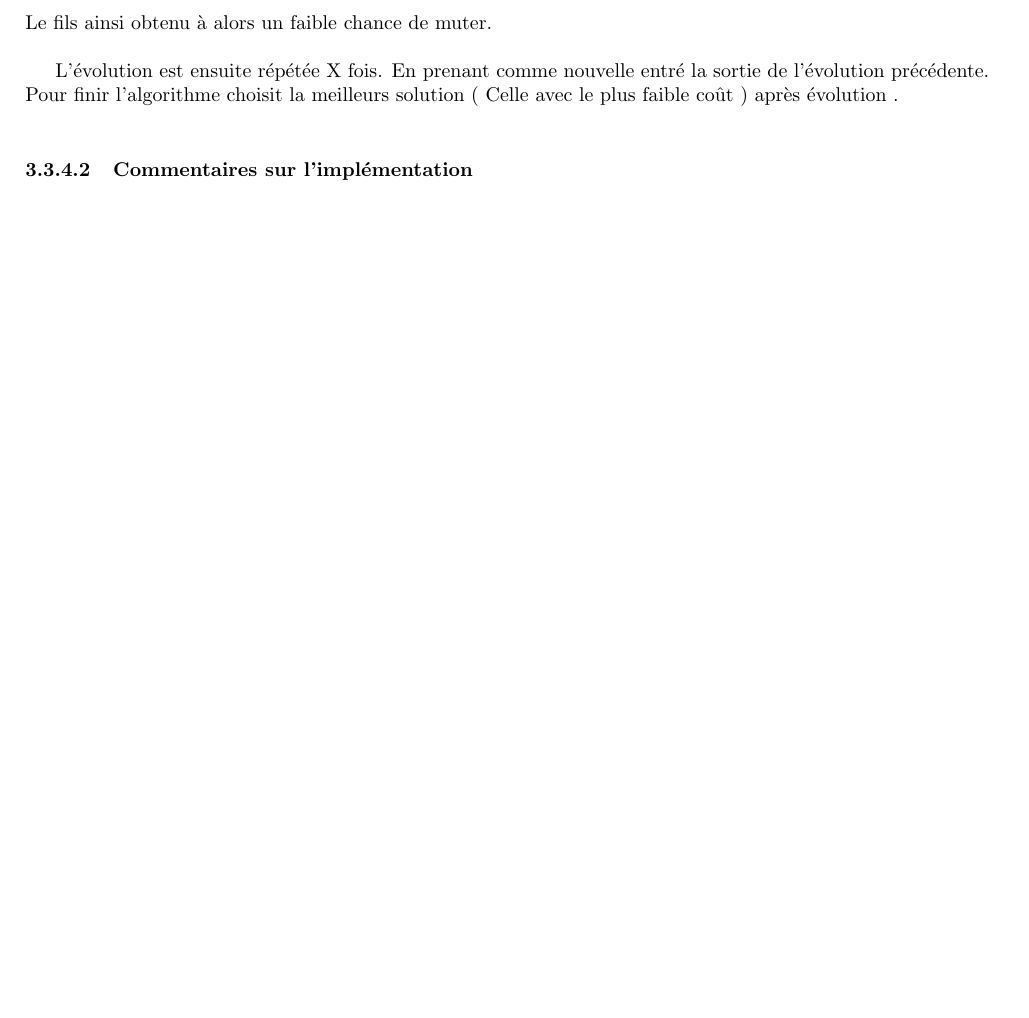
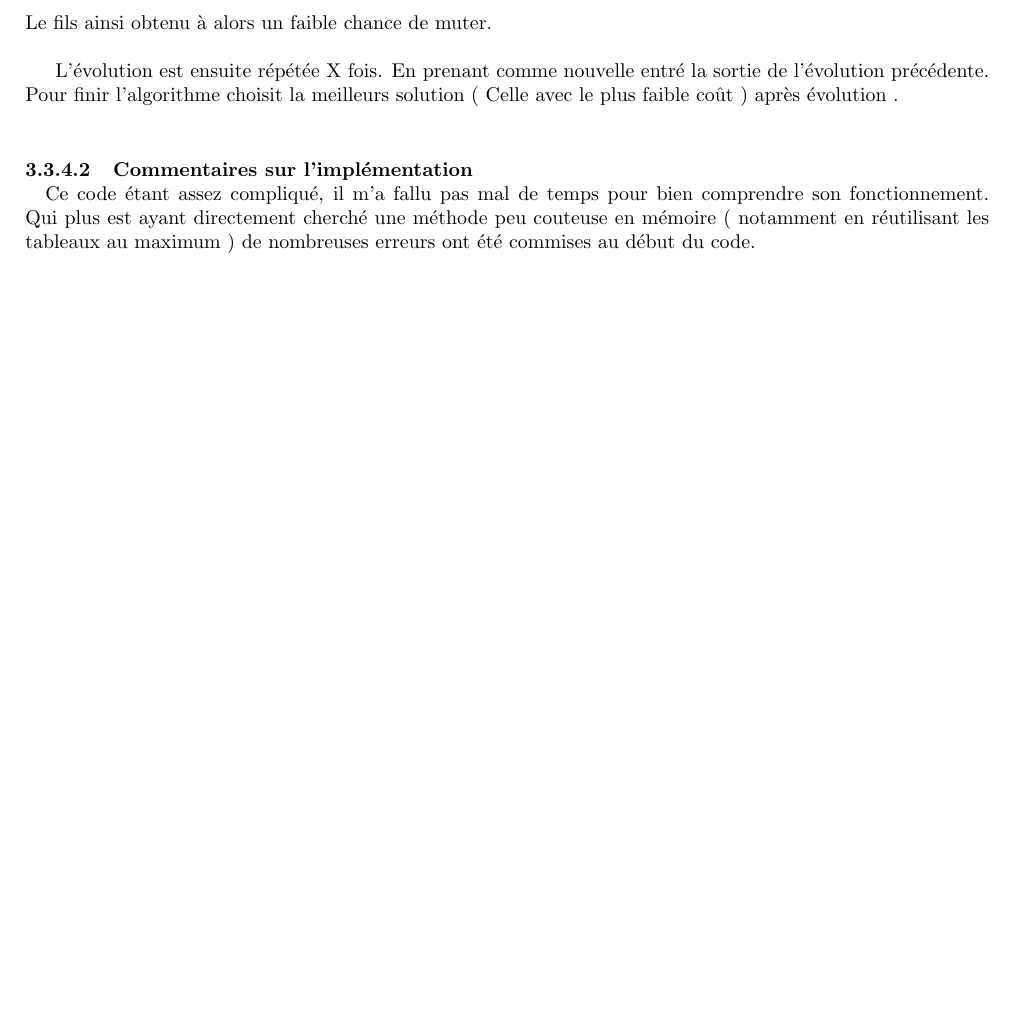
Before and after one commit to kaldoran/Advanced_algorithms, a LaTeX document (Document/Rapport_Algo_avance.tex): part of page 5 of 9, cut so that both start at the same text, the shorter picture padded with empty space. Compiled offline with pdfLaTeX.

Commit message:
relecture

```diff
--- a/Document/Rapport_Algo_avance.tex
+++ b/Document/Rapport_Algo_avance.tex
@@ -182,8 +182,10 @@ L'objectif de notre projet est d'implémenter ces différentes approches, de pou
 		Pour finir l'algorithme choisit la meilleurs solution ( Celle avec le plus faible coût ) après évolution . \\
 
 		\paragraph{Commentaires sur l'implémentation\\}
+		Ce code étant assez compliqué, il m'a fallu pas mal de temps pour bien comprendre son fonctionnement. Qui plus est ayant directement cherché une méthode peu couteuse en mémoire ( notamment en réutilisant les tableaux au maximum ) de nombreuses erreurs ont été commises au début du code.
 
 \newpage
+
 \section{Commentaire général sur le code}
 
 Les conventions on été respectée. \\
```
